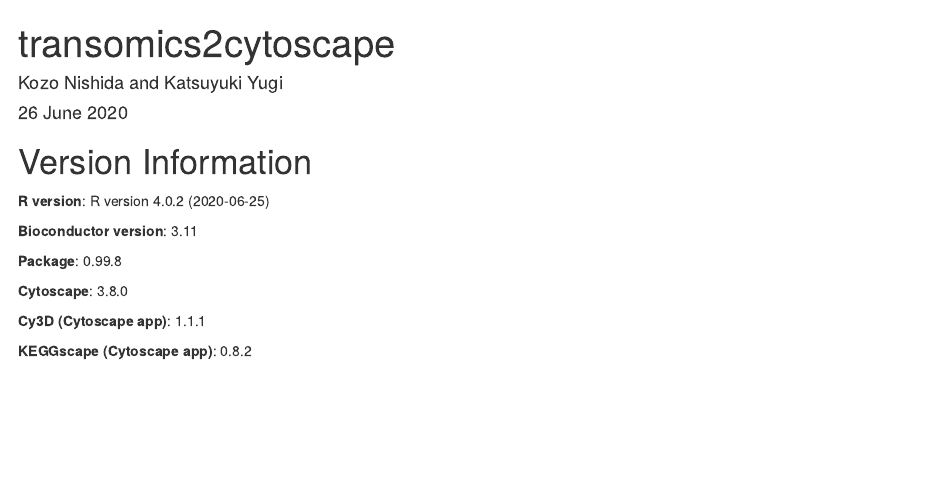
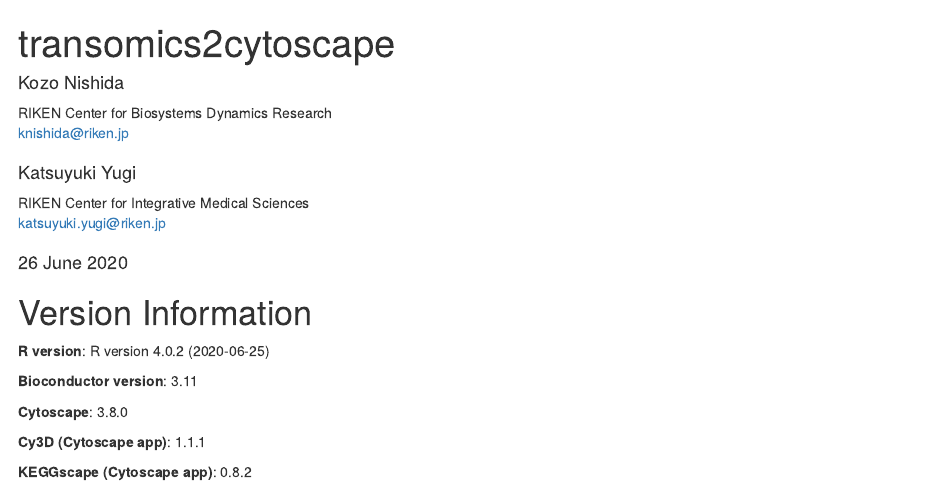
Before and after one commit to ecell/transomics2cytoscape, an R Markdown document (vignettes/transomics2cytoscape.Rmd): the page in a window 1100 px wide, from its top. Rendered offline with R 4.5, knitr and Pandoc, with nearby package versions; drawn as R Markdown's standard HTML page in place of the format the file asks for.

Commit message:
Add author affiliation

```diff
--- a/vignettes/transomics2cytoscape.Rmd
+++ b/vignettes/transomics2cytoscape.Rmd
@@ -1,6 +1,14 @@
 ---
 title: "transomics2cytoscape"
-author: "Kozo Nishida and Katsuyuki Yugi"
+author:
+  - name: Kozo Nishida
+    affiliation:
+      - RIKEN Center for Biosystems Dynamics Research
+    email: knishida@riken.jp
+  - name: Katsuyuki Yugi
+    affiliation:
+      - RIKEN Center for Integrative Medical Sciences
+    email: katsuyuki.yugi@riken.jp
 date: "26 June 2020"
 package: transomics2cytoscape
 output:
@@ -21,8 +29,6 @@
 **R version**: R version 4.0.2 (2020-06-25)
 
 **Bioconductor version**: 3.11
-
-**Package**: 0.99.8
 
 **Cytoscape**: 3.8.0
 
```
